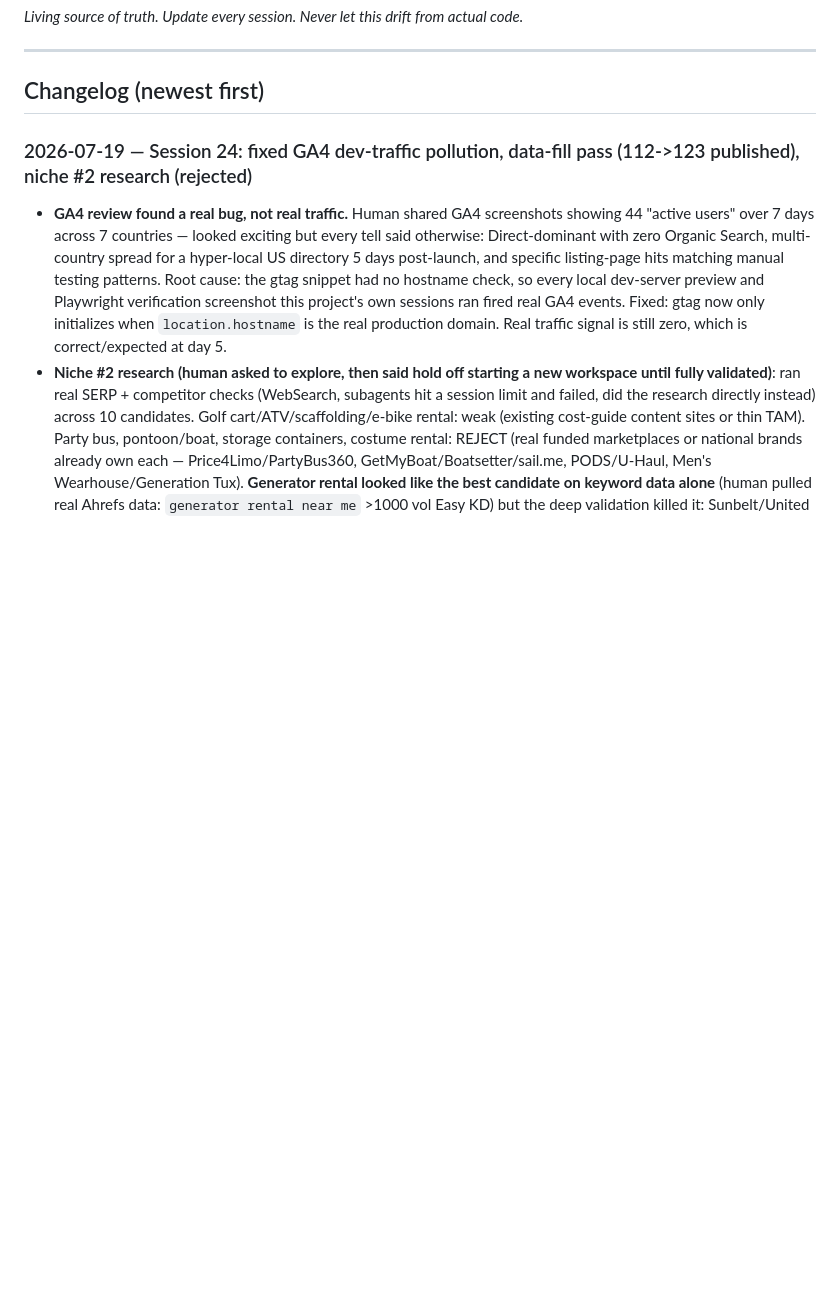
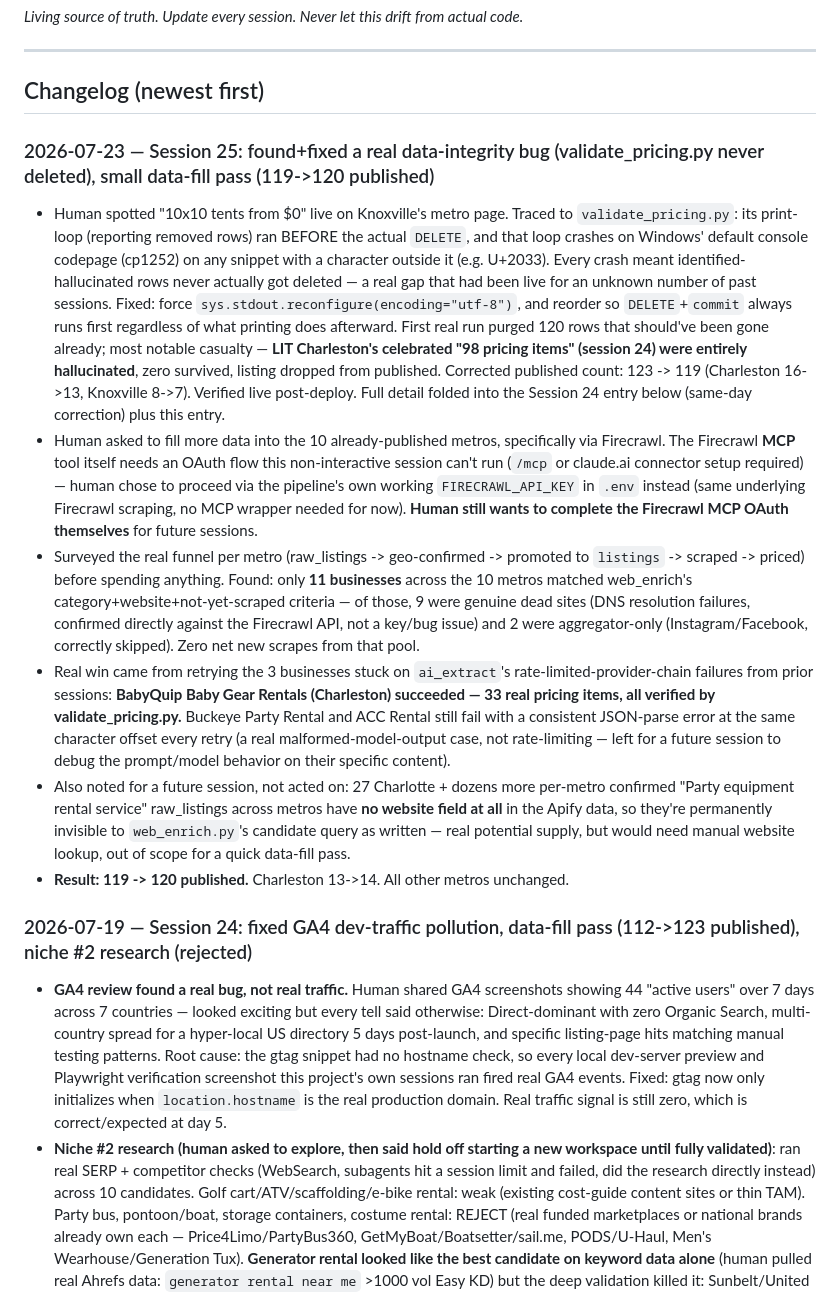
Before and after one commit to Water9977/Niche-Directories-Website, a Markdown page: architecture.md, the part around the change. Rendered like a GitHub page; blank space fills up the shorter version.

Commit message:
architecture.md: Session 25 entry - data-fill pass, Firecrawl MCP auth still pending
Documents this session's small BabyQuip win (119->120), the real-supply
survey showing the 10 metros are close to their scrape ceiling for now,
and that Firecrawl MCP OAuth is still outstanding for the human to complete.

```diff
--- a/architecture.md
+++ b/architecture.md
@@ -4,6 +4,14 @@ _Living source of truth. Update every session. Never let this drift from actual
 ---
 
 ## Changelog (newest first)
+
+### 2026-07-23 — Session 25: found+fixed a real data-integrity bug (validate_pricing.py never deleted), small data-fill pass (119->120 published)
+- Human spotted "10x10 tents from $0" live on Knoxville's metro page. Traced to `validate_pricing.py`: its print-loop (reporting removed rows) ran BEFORE the actual `DELETE`, and that loop crashes on Windows' default console codepage (cp1252) on any snippet with a character outside it (e.g. U+2033). Every crash meant identified-hallucinated rows never actually got deleted — a real gap that had been live for an unknown number of past sessions. Fixed: force `sys.stdout.reconfigure(encoding="utf-8")`, and reorder so `DELETE`+`commit` always runs first regardless of what printing does afterward. First real run purged 120 rows that should've been gone already; most notable casualty — **LIT Charleston's celebrated "98 pricing items" (session 24) were entirely hallucinated**, zero survived, listing dropped from published. Corrected published count: 123 -> 119 (Charleston 16->13, Knoxville 8->7). Verified live post-deploy. Full detail folded into the Session 24 entry below (same-day correction) plus this entry.
+- Human asked to fill more data into the 10 already-published metros, specifically via Firecrawl. The Firecrawl **MCP** tool itself needs an OAuth flow this non-interactive session can't run (`/mcp` or claude.ai connector setup required) — human chose to proceed via the pipeline's own working `FIRECRAWL_API_KEY` in `.env` instead (same underlying Firecrawl scraping, no MCP wrapper needed for now). **Human still wants to complete the Firecrawl MCP OAuth themselves** for future sessions.
+- Surveyed the real funnel per metro (raw_listings -> geo-confirmed -> promoted to `listings` -> scraped -> priced) before spending anything. Found: only **11 businesses** across the 10 metros matched web_enrich's category+website+not-yet-scraped criteria — of those, 9 were genuine dead sites (DNS resolution failures, confirmed directly against the Firecrawl API, not a key/bug issue) and 2 were aggregator-only (Instagram/Facebook, correctly skipped). Zero net new scrapes from that pool.
+- Real win came from retrying the 3 businesses stuck on `ai_extract`'s rate-limited-provider-chain failures from prior sessions: **BabyQuip Baby Gear Rentals (Charleston) succeeded — 33 real pricing items, all verified by validate_pricing.py.** Buckeye Party Rental and ACC Rental still fail with a consistent JSON-parse error at the same character offset every retry (a real malformed-model-output case, not rate-limiting — left for a future session to debug the prompt/model behavior on their specific content).
+- Also noted for a future session, not acted on: 27 Charlotte + dozens more per-metro confirmed "Party equipment rental service" raw_listings across metros have **no website field at all** in the Apify data, so they're permanently invisible to `web_enrich.py`'s candidate query as written — real potential supply, but would need manual website lookup, out of scope for a quick data-fill pass.
+- **Result: 119 -> 120 published.** Charleston 13->14. All other metros unchanged.
 
 ### 2026-07-19 — Session 24: fixed GA4 dev-traffic pollution, data-fill pass (112->123 published), niche #2 research (rejected)
 - **GA4 review found a real bug, not real traffic.** Human shared GA4 screenshots showing 44 "active users" over 7 days across 7 countries — looked exciting but every tell said otherwise: Direct-dominant with zero Organic Search, multi-country spread for a hyper-local US directory 5 days post-launch, and specific listing-page hits matching manual testing patterns. Root cause: the gtag snippet had no hostname check, so every local dev-server preview and Playwright verification screenshot this project's own sessions ran fired real GA4 events. Fixed: gtag now only initializes when `location.hostname` is the real production domain. Real traffic signal is still zero, which is correct/expected at day 5.
```
